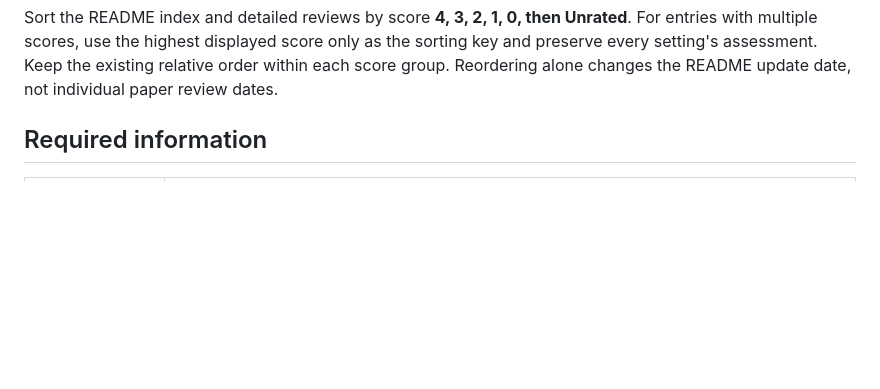
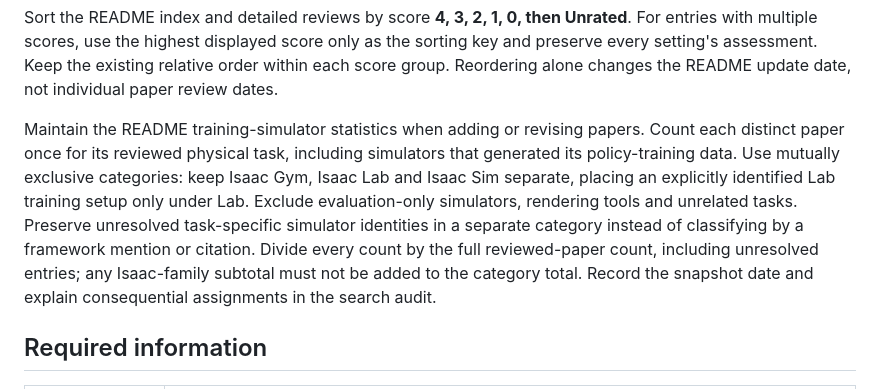
Before and after one commit to refracta/real-frankas-only, a Markdown page: docs/REVIEW_GUIDELINES.md, the part around the change. Drawn GitHub-style; blank space fills up the shorter version.

```diff
--- a/docs/REVIEW_GUIDELINES.md
+++ b/docs/REVIEW_GUIDELINES.md
@@ -31,6 +31,8 @@ The initial collection target is **at least 20 distinct eligible papers**, not 2
 Keep this file and other research instructions under `docs/`. Keep `README.md` focused on the reviewed results, with an end-effector column, a compact 0–4 score key and an explanation of Unrated, as requested by the user. Link to this file for the detailed review procedure. Write repository content in English and record the update/review date. Commit and push completed updates when working under the user's existing request to do so.
 
 Sort the README index and detailed reviews by score **4, 3, 2, 1, 0, then Unrated**. For entries with multiple scores, use the highest displayed score only as the sorting key and preserve every setting's assessment. Keep the existing relative order within each score group. Reordering alone changes the README update date, not individual paper review dates.
+
+Maintain the README training-simulator statistics when adding or revising papers. Count each distinct paper once for its reviewed physical task, including simulators that generated its policy-training data. Use mutually exclusive categories: keep Isaac Gym, Isaac Lab and Isaac Sim separate, placing an explicitly identified Lab training setup only under Lab. Exclude evaluation-only simulators, rendering tools and unrelated tasks. Preserve unresolved task-specific simulator identities in a separate category instead of classifying by a framework mention or citation. Divide every count by the full reviewed-paper count, including unresolved entries; any Isaac-family subtotal must not be added to the category total. Record the snapshot date and explain consequential assignments in the search audit.
 
 ## Required information
 
```
Also changed, not shown: README.md (+24 -0 lines), docs/SEARCH_AUDIT.md (+19 -0 lines).
